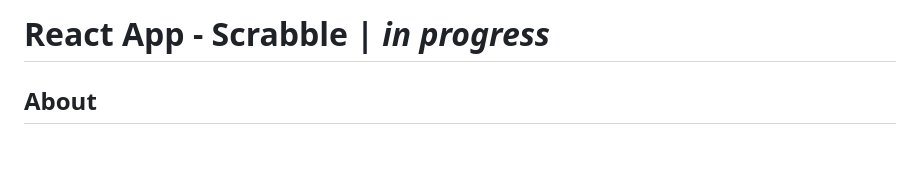
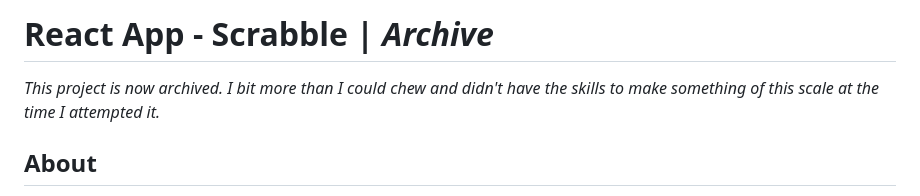
Before and after one commit to lilspad/scrabble-app, a Markdown page: README.md, the part around the change. Drawn GitHub-style; blank space fills up the shorter version.

```diff
--- a/README.md
+++ b/README.md
@@ -1,4 +1,6 @@
-# React App - Scrabble | *in progress*
+# React App - Scrabble | *Archive*
+
+*This project is now archived. I bit more than I could chew and didn't have the skills to make something of this scale at the time I attempted it.*
 
 ## About
 
```
